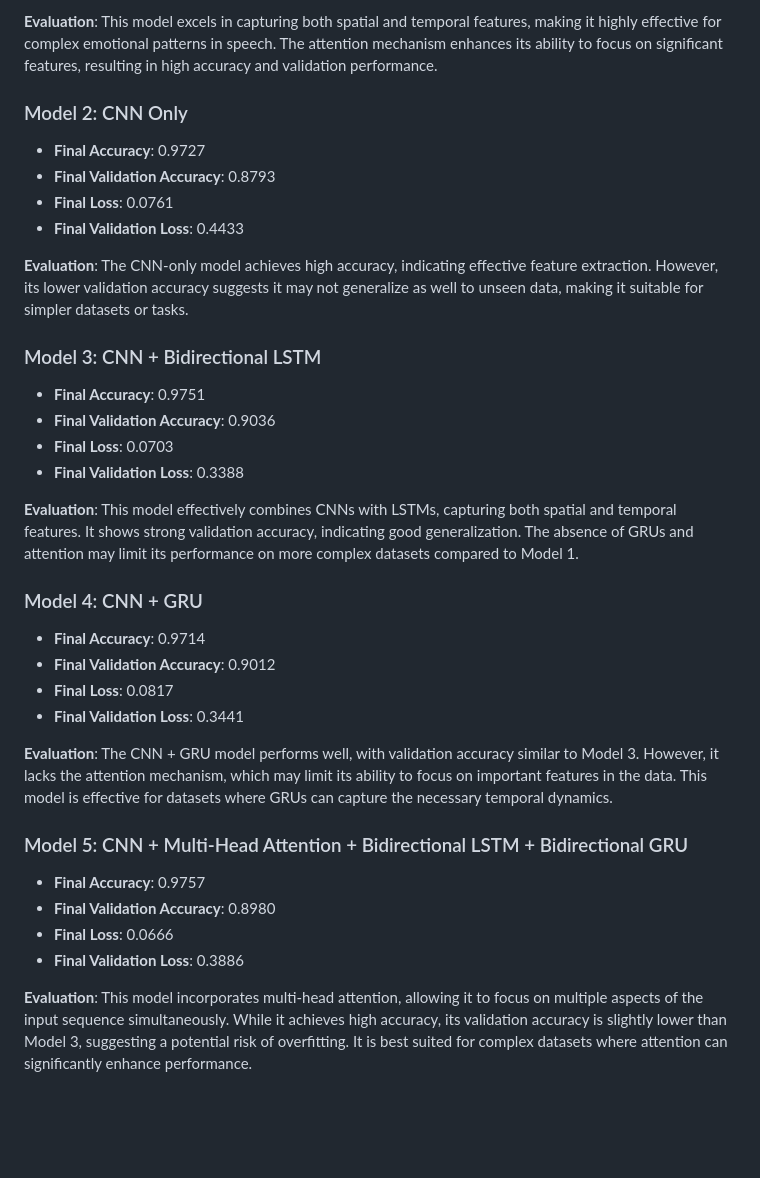
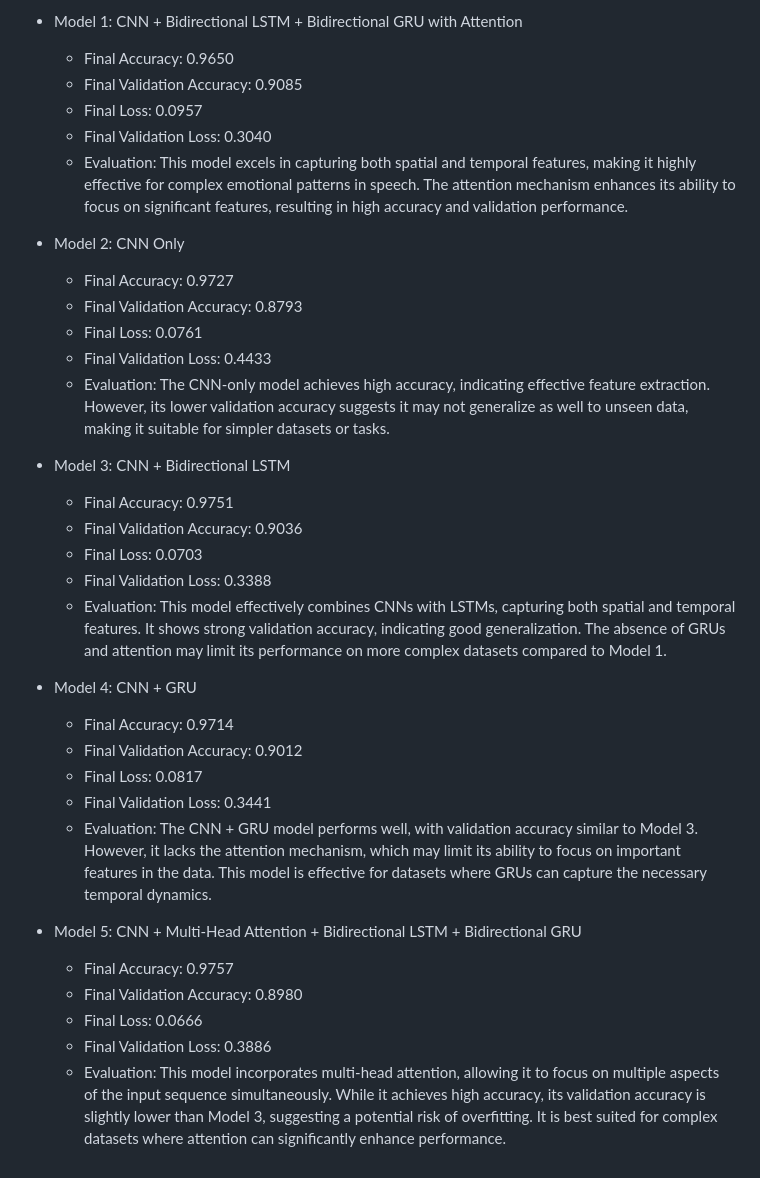
Before and after one commit to StephenJudeD/ser_upload_deep_learning_llm, a Markdown page: README.md, the part around the change printed below. Drawn GitHub-style; blank space fills up the shorter version.

```diff
--- a/README.md
+++ b/README.md
@@ -42,39 +55,36 @@ The audio augmentation process is essential for enhancing the robustness of the
 
-**Evaluation**:
-This model excels in capturing both spatial and temporal features, making it highly effective for complex emotional patterns in speech. The attention mechanism enhances its ability to focus on significant features, resulting in high accuracy and validation performance.
+-   Model 1: CNN + Bidirectional LSTM + Bidirectional GRU with Attention
 
-### Model 2: CNN Only
-- **Final Accuracy**: 0.9727
-- **Final Validation Accuracy**: 0.8793
-- **Final Loss**: 0.0761
-- **Final Validation Loss**: 0.4433
+    -   Final Accuracy: 0.9650
+    -   Final Validation Accuracy: 0.9085
+    -   Final Loss: 0.0957
+    -   Final Validation Loss: 0.3040
+    -   Evaluation: This model excels in capturing both spatial and temporal features, making it highly effective for complex emotional patterns in speech. The attention mechanism enhances its ability to focus on significant features, resulting in high accuracy and validation performance.
+-   Model 2: CNN Only
 
-**Evaluation**:
-The CNN-only model achieves high accuracy, indicating effective feature extraction. However, its lower validation accuracy suggests it may not generalize as well to unseen data, making it suitable for simpler datasets or tasks.
+    -   Final Accuracy: 0.9727
+    -   Final Validation Accuracy: 0.8793
+    -   Final Loss: 0.0761
+    -   Final Validation Loss: 0.4433
+    -   Evaluation: The CNN-only model achieves high accuracy, indicating effective feature extraction. However, its lower validation accuracy suggests it may not generalize as well to unseen data, making it suitable for simpler datasets or tasks.
+-   Model 3: CNN + Bidirectional LSTM
 
-### Model 3: CNN + Bidirectional LSTM
-- **Final Accuracy**: 0.9751
-- **Final Validation Accuracy**: 0.9036
-- **Final Loss**: 0.0703
-- **Final Validation Loss**: 0.3388
+    -   Final Accuracy: 0.9751
+    -   Final Validation Accuracy: 0.9036
+    -   Final Loss: 0.0703
+    -   Final Validation Loss: 0.3388
+    -   Evaluation: This model effectively combines CNNs with LSTMs, capturing both spatial and temporal features. It shows strong validation accuracy, indicating good generalization. The absence of GRUs and attention may limit its performance on more complex datasets compared to Model 1.
+-   Model 4: CNN + GRU
 
-**Evaluation**:
-This model effectively combines CNNs with LSTMs, capturing both spatial and temporal features. It shows strong validation accuracy, indicating good generalization. The absence of GRUs and attention may limit its performance on more complex datasets compared to Model 1.
+    -   Final Accuracy: 0.9714
+    -   Final Validation Accuracy: 0.9012
+    -   Final Loss: 0.0817
+    -   Final Validation Loss: 0.3441
+    -   Evaluation: The CNN + GRU model performs well, with validation accuracy similar to Model 3. However, it lacks the attention mechanism, which may limit its ability to focus on important features in the data. This model is effective for datasets where GRUs can capture the necessary temporal dynamics.
+-   Model 5: CNN + Multi-Head Attention + Bidirectional LSTM + Bidirectional GRU
 
-### Model 4: CNN + GRU
-- **Final Accuracy**: 0.9714
-- **Final Validation Accuracy**: 0.9012
-- **Final Loss**: 0.0817
-- **Final Validation Loss**: 0.3441
-
-**Evaluation**:
-The CNN + GRU model performs well, with validation accuracy similar to Model 3. However, it lacks the attention mechanism, which may limit its ability to focus on important features in the data. This model is effective for datasets where GRUs can capture the necessary temporal dynamics.
-
-### Model 5: CNN + Multi-Head Attention + Bidirectional LSTM + Bidirectional GRU
-- **Final Accuracy**: 0.9757
-- **Final Validation Accuracy**: 0.8980
-- **Final Loss**: 0.0666
-- **Final Validation Loss**: 0.3886
-
-**Evaluation**:
-This model incorporates multi-head attention, allowing it to focus on multiple aspects of the input sequence simultaneously. While it achieves high accuracy, its validation accuracy is slightly lower than Model 3, suggesting a potential risk of overfitting. It is best suited for complex datasets where attention can significantly enhance performance.
+    -   Final Accuracy: 0.9757
+    -   Final Validation Accuracy: 0.8980
+    -   Final Loss: 0.0666
+    -   Final Validation Loss: 0.3886
+    -   Evaluation: This model incorporates multi-head attention, allowing it to focus on multiple aspects of the input sequence simultaneously. While it achieves high accuracy, its validation accuracy is slightly lower than Model 3, suggesting a potential risk of overfitting. It is best suited for complex datasets where attention can significantly enhance performance.
```
Also changed, not shown: other parts of README.md (+32 -19 lines).
